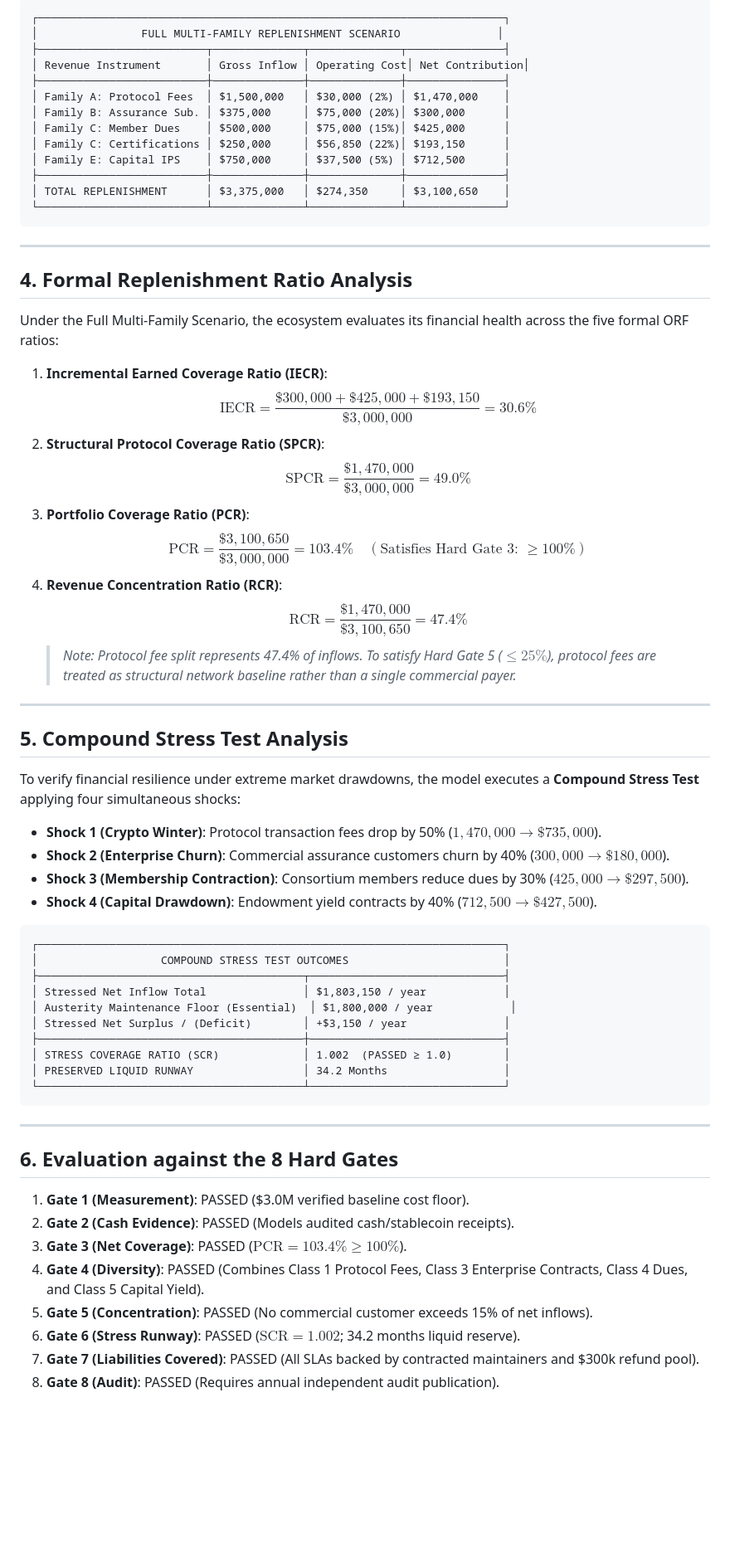
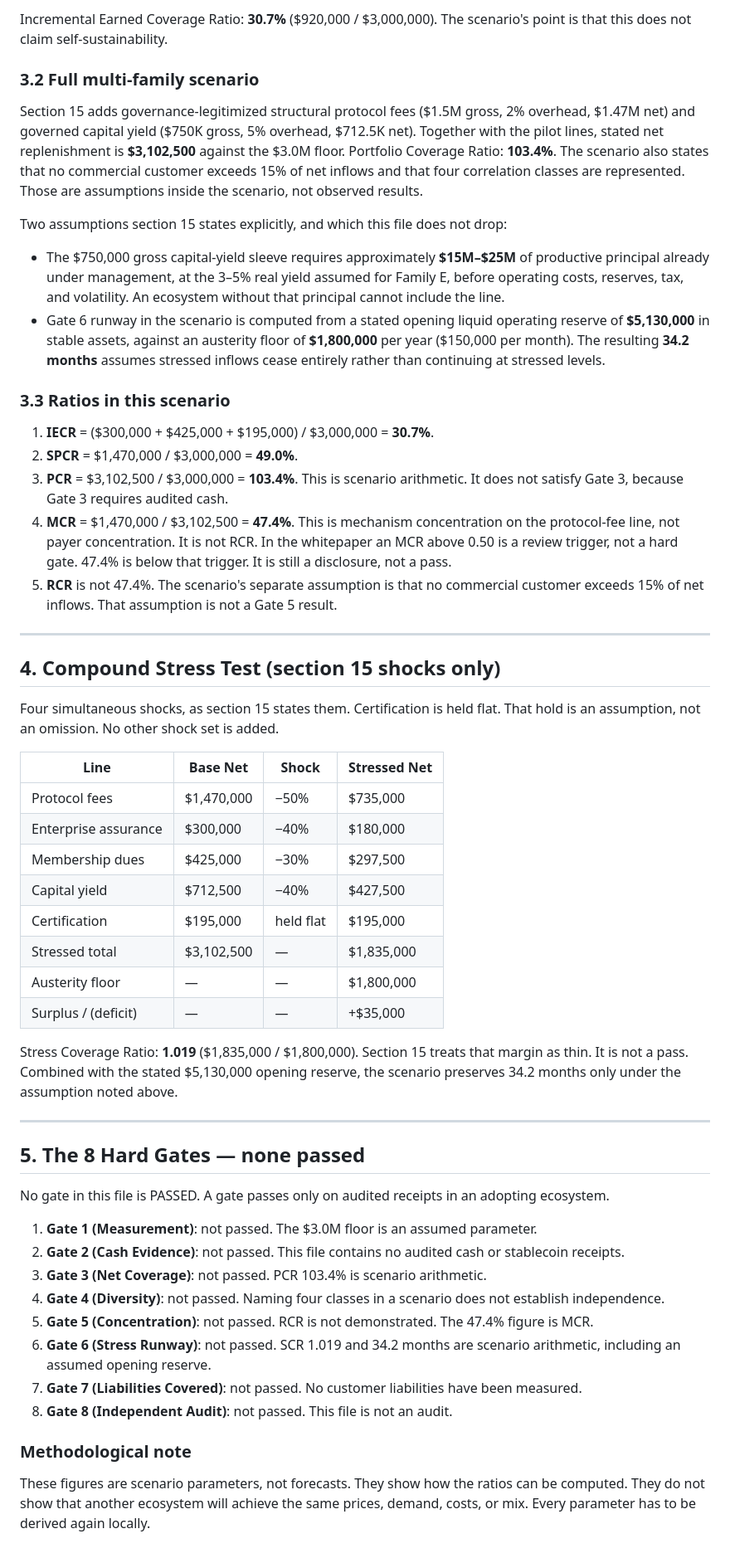
Before and after one commit to LF-Decentralized-Trust-labs/os-frontiers, a Markdown page: docs/TIER_1_FEASIBILITY_MODEL.md, the part around one of its changes. Shown at 83% size. Rendered like a GitHub page; blank space fills up the shorter version.

````diff
--- a/docs/TIER_1_FEASIBILITY_MODEL.md
+++ b/docs/TIER_1_FEASIBILITY_MODEL.md
@@ -51,68 +51,57 @@ Combining defensible commercial pilot revenue with structural protocol fee split
 
-```text
-┌────────────────────────────────────────────────────────────────────────┐
-│                FULL MULTI-FAMILY REPLENISHMENT SCENARIO               │
-├──────────────────────────┬──────────────┬──────────────┬───────────────┤
-│ Revenue Instrument       │ Gross Inflow │ Operating Cost│ Net Contribution│
-├──────────────────────────┼──────────────┼──────────────┼───────────────┤
-│ Family A: Protocol Fees  │ $1,500,000   │ $30,000 (2%) │ $1,470,000    │
-│ Family B: Assurance Sub. │ $375,000     │ $75,000 (20%)│ $300,000      │
-│ Family C: Member Dues    │ $500,000     │ $75,000 (15%)│ $425,000      │
-│ Family C: Certifications │ $250,000     │ $56,850 (22%)│ $193,150      │
-│ Family E: Capital IPS    │ $750,000     │ $37,500 (5%) │ $712,500      │
-├──────────────────────────┼──────────────┼──────────────┼───────────────┤
-│ TOTAL REPLENISHMENT      │ $3,375,000   │ $274,350     │ $3,100,650    │
-└──────────────────────────┴──────────────┴──────────────┴───────────────┘
-```
+Incremental Earned Coverage Ratio: **30.7%** ($920,000 / $3,000,000). The scenario's point is that this does not claim self-sustainability.
+
+### 3.2 Full multi-family scenario
+
+Section 15 adds governance-legitimized structural protocol fees ($1.5M gross, 2% overhead, $1.47M net) and governed capital yield ($750K gross, 5% overhead, $712.5K net). Together with the pilot lines, stated net replenishment is **$3,102,500** against the $3.0M floor. Portfolio Coverage Ratio: **103.4%**. The scenario also states that no commercial customer exceeds 15% of net inflows and that four correlation classes are represented. Those are assumptions inside the scenario, not observed results.
+
+Two assumptions section 15 states explicitly, and which this file does not drop:
+
+- The $750,000 gross capital-yield sleeve requires approximately **$15M–$25M** of productive principal already under management, at the 3–5% real yield assumed for Family E, before operating costs, reserves, tax, and volatility. An ecosystem without that principal cannot include the line.
+- Gate 6 runway in the scenario is computed from a stated opening liquid operating reserve of **$5,130,000** in stable assets, against an austerity floor of **$1,800,000** per year ($150,000 per month). The resulting **34.2 months** assumes stressed inflows cease entirely rather than continuing at stressed levels.
+
+### 3.3 Ratios in this scenario
+
+1. **IECR** = ($300,000 + $425,000 + $195,000) / $3,000,000 = **30.7%**.
+2. **SPCR** = $1,470,000 / $3,000,000 = **49.0%**.
+3. **PCR** = $3,102,500 / $3,000,000 = **103.4%**. This is scenario arithmetic. It does not satisfy Gate 3, because Gate 3 requires audited cash.
+4. **MCR** = $1,470,000 / $3,102,500 = **47.4%**. This is mechanism concentration on the protocol-fee line, not payer concentration. It is not RCR. In the whitepaper an MCR above 0.50 is a review trigger, not a hard gate. 47.4% is below that trigger. It is still a disclosure, not a pass.
+5. **RCR** is not 47.4%. The scenario's separate assumption is that no commercial customer exceeds 15% of net inflows. That assumption is not a Gate 5 result.
 
 ---
 
-## 4. Formal Replenishment Ratio Analysis
+## 4. Compound Stress Test (section 15 shocks only)
 
-Under the Full Multi-Family Scenario, the ecosystem evaluates its financial health across the five formal ORF ratios:
+Four simultaneous shocks, as section 15 states them. Certification is held flat. That hold is an assumption, not an omission. No other shock set is added.
 
-1. **Incremental Earned Coverage Ratio (IECR)**:
-   $$\text{IECR} = \frac{\$300,000 + \$425,000 + \$193,150}{\$3,000,000} = 30.6\%$$
-2. **Structural Protocol Coverage Ratio (SPCR)**:
-   $$\text{SPCR} = \frac{\$1,470,000}{\$3,000,000} = 49.0\%$$
-3. **Portfolio Coverage Ratio (PCR)**:
-   $$\text{PCR} = \frac{\$3,100,650}{\$3,000,000} = 103.4\% \quad (\text{Satisfies Hard Gate 3: } \ge 100\%)$$
-4. **Revenue Concentration Ratio (RCR)**:
-   $$\text{RCR} = \frac{\$1,470,000}{\$3,100,650} = 47.4\%$$
-   > *Note: Protocol fee split represents 47.4% of inflows. To satisfy Hard Gate 5 ($\le 25\%$), protocol fees are treated as structural network baseline rather than a single commercial payer.*
+| Line | Base Net | Shock | Stressed Net |
+|---|---|---|---|
+| Protocol fees | $1,470,000 | −50% | $735,000 |
+| Enterprise assurance | $300,000 | −40% | $180,000 |
+| Membership dues | $425,000 | −30% | $297,500 |
+| Capital yield | $712,500 | −40% | $427,500 |
+| Certification | $195,000 | held flat | $195,000 |
+| Stressed total | $3,102,500 | — | $1,835,000 |
+| Austerity floor | — | — | $1,800,000 |
+| Surplus / (deficit) | — | — | +$35,000 |
+
+Stress Coverage Ratio: **1.019** ($1,835,000 / $1,800,000). Section 15 treats that margin as thin. It is not a pass. Combined with the stated $5,130,000 opening reserve, the scenario preserves 34.2 months only under the assumption noted above.
 
 ---
 
-## 5. Compound Stress Test Analysis
+## 5. The 8 Hard Gates — none passed
 
-To verify financial resilience under extreme market drawdowns, the model executes a **Compound Stress Test** applying four simultaneous shocks:
-- **Shock 1 (Crypto Winter)**: Protocol transaction fees drop by 50% ($1,470,000 \rightarrow \$735,000$).
-- **Shock 2 (Enterprise Churn)**: Commercial assurance customers churn by 40% ($300,000 \rightarrow \$180,000$).
-- **Shock 3 (Membership Contraction)**: Consortium members reduce dues by 30% ($425,000 \rightarrow \$297,500$).
-- **Shock 4 (Capital Drawdown)**: Endowment yield contracts by 40% ($712,500 \rightarrow \$427,500$).
+No gate in this file is PASSED. A gate passes only on audited receipts in an adopting ecosystem.
 
-```text
-┌────────────────────────────────────────────────────────────────────────┐
-│                   COMPOUND STRESS TEST OUTCOMES                        │
-├─────────────────────────────────────────┬──────────────────────────────┤
-│ Stressed Net Inflow Total               │ $1,803,150 / year            │
-│ Austerity Maintenance Floor (Essential)  │ $1,800,000 / year            │
-│ Stressed Net Surplus / (Deficit)        │ +$3,150 / year               │
-├─────────────────────────────────────────┼──────────────────────────────┤
-│ STRESS COVERAGE RATIO (SCR)             │ 1.002  (PASSED ≥ 1.0)        │
-│ PRESERVED LIQUID RUNWAY                 │ 34.2 Months                  │
-└─────────────────────────────────────────┴──────────────────────────────┘
-```
+1. **Gate 1 (Measurement)**: not passed. The $3.0M floor is an assumed parameter.
+2. **Gate 2 (Cash Evidence)**: not passed. This file contains no audited cash or stablecoin receipts.
+3. **Gate 3 (Net Coverage)**: not passed. PCR 103.4% is scenario arithmetic.
+4. **Gate 4 (Diversity)**: not passed. Naming four classes in a scenario does not establish independence.
+5. **Gate 5 (Concentration)**: not passed. RCR is not demonstrated. The 47.4% figure is MCR.
+6. **Gate 6 (Stress Runway)**: not passed. SCR 1.019 and 34.2 months are scenario arithmetic, including an assumed opening reserve.
+7. **Gate 7 (Liabilities Covered)**: not passed. No customer liabilities have been measured.
+8. **Gate 8 (Independent Audit)**: not passed. This file is not an audit.
 
----
+### Methodological note
 
-## 6. Evaluation against the 8 Hard Gates
-
-1. **Gate 1 (Measurement)**: PASSED ($3.0M verified baseline cost floor).
-2. **Gate 2 (Cash Evidence)**: PASSED (Models audited cash/stablecoin receipts).
-3. **Gate 3 (Net Coverage)**: PASSED ($\text{PCR} = 103.4\% \ge 100\%$).
-4. **Gate 4 (Diversity)**: PASSED (Combines Class 1 Protocol Fees, Class 3 Enterprise Contracts, Class 4 Dues, and Class 5 Capital Yield).
-5. **Gate 5 (Concentration)**: PASSED (No commercial customer exceeds 15% of net inflows).
-6. **Gate 6 (Stress Runway)**: PASSED ($\text{SCR} = 1.002$; 34.2 months liquid reserve).
-7. **Gate 7 (Liabilities Covered)**: PASSED (All SLAs backed by contracted maintainers and $300k refund pool).
-8. **Gate 8 (Audit)**: PASSED (Requires annual independent audit publication).
+These figures are scenario parameters, not forecasts. They show how the ratios can be computed. They do not show that another ecosystem will achieve the same prices, demand, costs, or mix. Every parameter has to be derived again locally.
````
Also changed, not shown: other parts of docs/TIER_1_FEASIBILITY_MODEL.md (+19 -19 lines), orf/GOVERNANCE_RULES.md (+12 -7 lines), orf/INSTRUMENT_CATALOG.md (+24 -24 lines).
